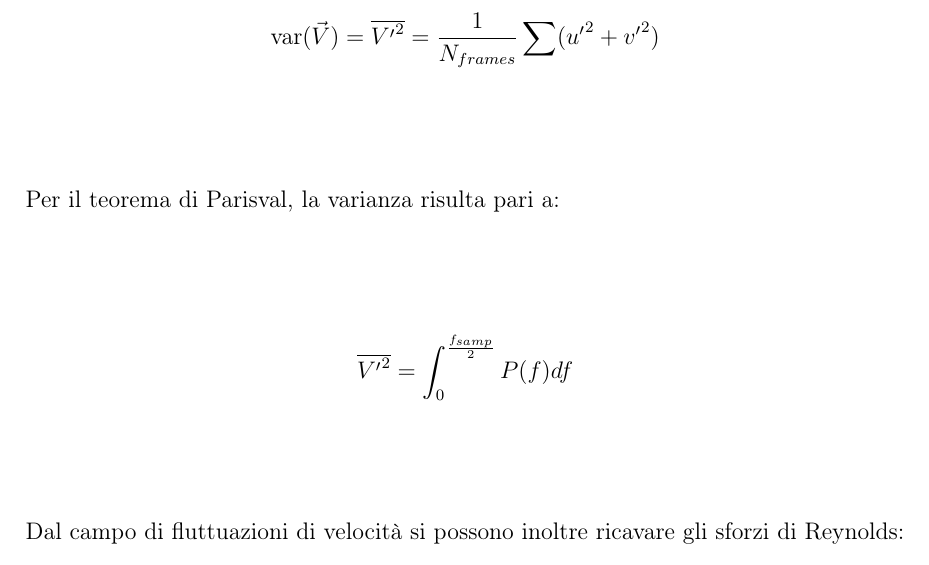
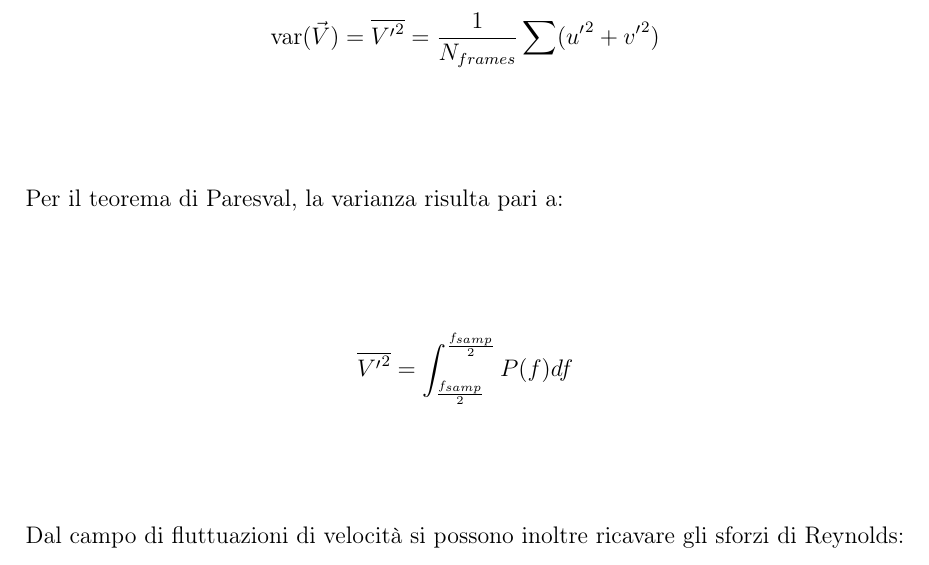
Before and after one commit to alessio26gas/Aerodinamica-Sperimentale, a LaTeX document (main.tex, which reads chapters/11.tex): part of page 170 of 216, cut so that both start at the same text. Compiled offline with pdfLaTeX.

Commit message:
Chapter 11: Parseval theorem

```diff
--- a/chapters/11.tex
+++ b/chapters/11.tex
@@ -238,9 +238,9 @@ Dalle fluttuazioni si può ricavare la varianza:
 \begin{equation*}
     \text{var}(\vec V) = \overline{{V^\prime}^2} = \frac 1{N_{frames}} \sum ({u^\prime}^2 + {v^\prime}^2)
 \end{equation*}
-Per il teorema di Parisval, la varianza risulta pari a:
+Per il teorema di Paresval, la varianza risulta pari a:
 \begin{equation*}
-    \overline{{V^\prime}^2} = \int_0^{\frac{f_{samp}}2} P(f) df
+    \overline{{V^\prime}^2} = \int_{\frac{f_{samp}}2}^{\frac{f_{samp}}2} P(f) df
 \end{equation*}
 Dal campo di fluttuazioni di velocità si possono inoltre ricavare gli sforzi di Reynolds:
 \begin{equation*}
```
